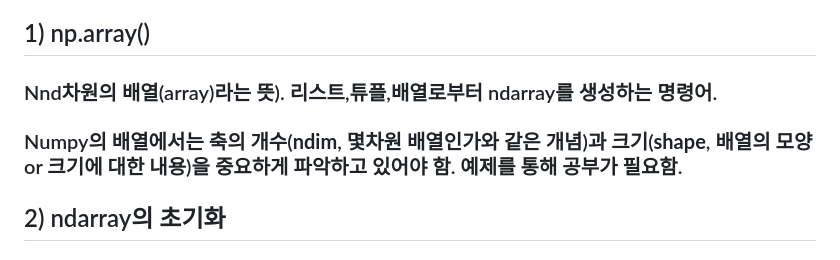
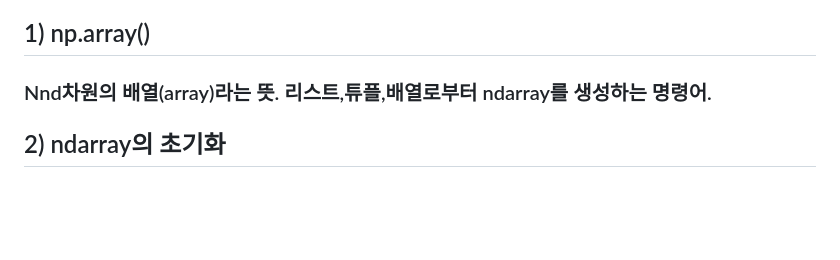
Before and after one commit to j4drgn/TIL, a Markdown page: TECH/Pytorch/판다스(Pandas) and 넘파이(Numpy) and 맷플롭립(Matplotlib).md, the part around the change. Rendered like a GitHub page; blank space fills up the shorter version.

Commit message:
vault backup: 2024-10-02 09:26:37

```diff
--- a/TECH/Pytorch/판다스(Pandas) and 넘파이(Numpy) and 맷플롭립(Matplotlib).md
+++ b/TECH/Pytorch/판다스(Pandas) and 넘파이(Numpy) and 맷플롭립(Matplotlib).md
@@ -53,9 +53,9 @@ DataFrame은 열(columns), 인덱스(index), 값(Values)으로 구성
 ### 수치 데이터를 다루는 파이썬 패키지. 다차원 행렬 구조인 ndarray()를 사용하여 선형대수 계산에서 주로 사용함. 또한 순수 파이썬을 통한 계산보다 편의성과 속도에서 압도적인 성능 자랑함.
 
 ## 1) np.array()
-### Nnd차원의 배열(array)라는 뜻). 리스트,튜플,배열로부터 ndarray를 생성하는 명령어.
+### Nnd차원의 배열(array)라는 뜻. 리스트,튜플,배열로부터 ndarray를 생성하는 명령어.
 
-### Numpy의 배열에서는 **축의 개수**(**ndim**, 몇차원 배열인가와 같은 개념)과 **크기**(**shape**, 배열의 모양 or 크기에 대한 내용)을 중요하게 파악하고 있어야 함. 예제를 통해 공부가 필요함.
+###
 
 ## 2) ndarray의 초기화
 
```
